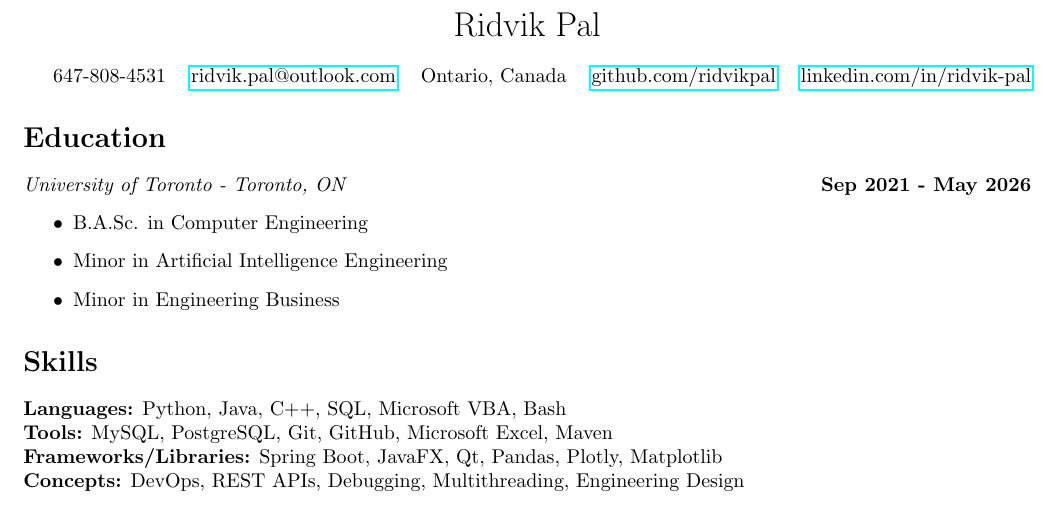
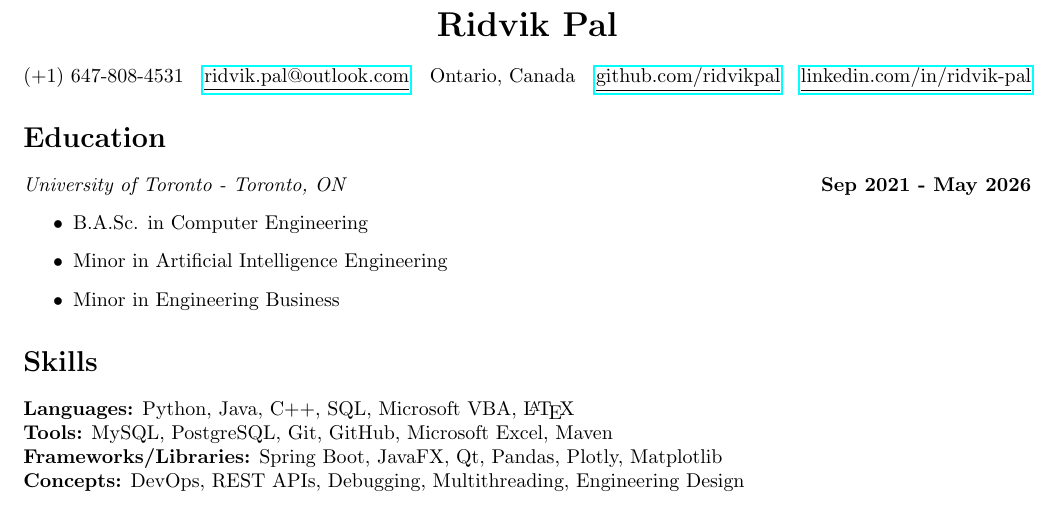
Before and after one commit to ridvikpal/resume, a LaTeX CV (resume.tex): part of page 1 of 2, cut so that both start at the same text. Compiled offline with pdfLaTeX.

```diff
--- a/resume.tex
+++ b/resume.tex
@@ -6,21 +6,24 @@
 \pdfgentounicode=1
 \begin{document}
 
-\title{\vspace{-1.5cm}Ridvik Pal\vspace{-1.5cm}}
+% title and contact information
+\title{\vspace{-1.5cm}\textbf{Ridvik Pal}\vspace{-1.5cm}}
 \date{}
 \maketitle
-647-808-4531
-\hfill
-\href{mailto:ridvik.pal@outlook.com}{ridvik.pal@outlook.com}
-\hfill
-Ontario, Canada
-\hfill
-\href{https://github.com/ridvikpal}{github.com/ridvikpal}
-\hfill
-\href{https://www.linkedin.com/in/ridvik-pal}{linkedin.com/in/ridvik-pal}
+\begin{center}
+    (+1) 647-808-4531
+    \hfill
+    \href{mailto:ridvik.pal@outlook.com}{\underline{ridvik.pal@outlook.com}}
+    \hfill
+    Ontario, Canada
+    \hfill
+    \href{https://github.com/ridvikpal}{\underline{github.com/ridvikpal}}
+    \hfill
+    \href{https://www.linkedin.com/in/ridvik-pal}{\underline{linkedin.com/in/ridvik-pal}}
+\end{center}
 
+% education section
 \section*{Education}
-
 \textit{University of Toronto - Toronto, ON}
 \hfill
 \textbf{Sep 2021 - May 2026}
@@ -30,15 +33,15 @@
     \item Minor in Engineering Business
 \end{itemize}
 
+% skills section
 \section*{Skills}
-
-\textbf{Languages:} Python, Java, C++, SQL, Microsoft VBA, Bash \\
+\textbf{Languages:} Python, Java, C++, SQL, Microsoft VBA, \LaTeX \\
 \textbf{Tools:} MySQL, PostgreSQL, Git, GitHub, Microsoft Excel, Maven \\
 \textbf{Frameworks/Libraries:} Spring Boot, JavaFX, Qt, Pandas, Plotly, Matplotlib \\
 \textbf{Concepts:} DevOps, REST APIs, Debugging, Multithreading, Engineering Design
 
+% work experience section
 \section*{Work Experience}
-
 \subsection*{Intern Software Engineer}
 \textit{Xero - Toronto, ON}
 \hfill
```
Also changed, not shown: resume.pdf, resume.tex (2 more changed lines), 2 other files.
